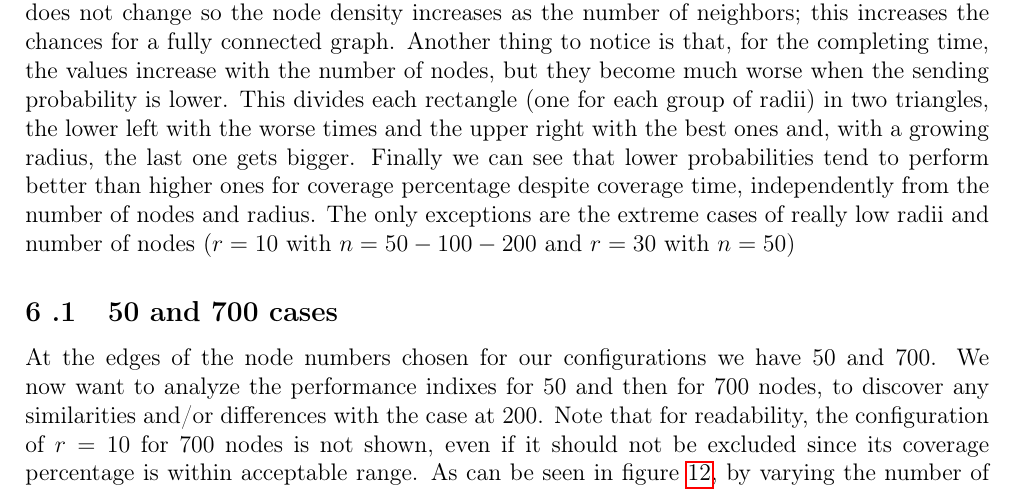
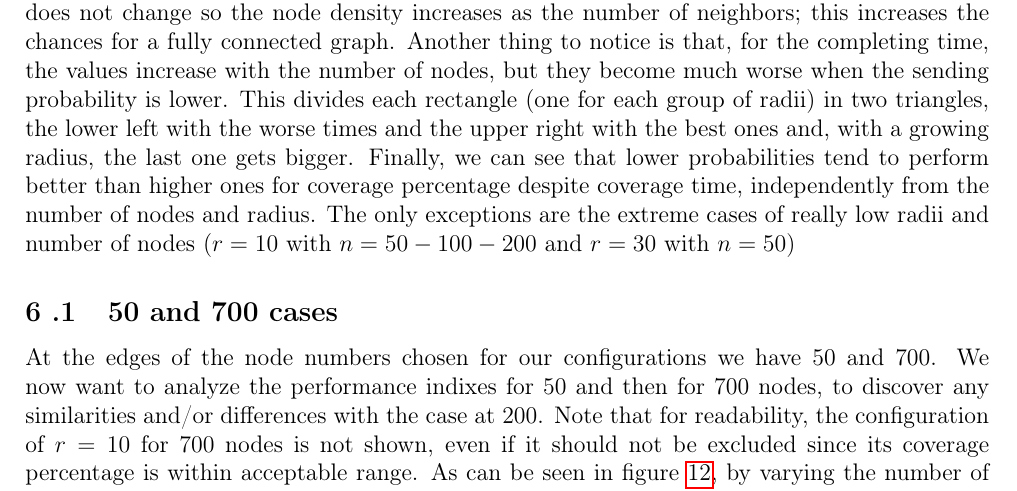
Before and after one commit to glmquint/EpidemicBroadcast, a LaTeX document (documentation/EpidemicBroadcastDocumentation.tex, which reads documentation/Varying_Nodes_Boxplot.tex): part of page 18 of 31, cut so that both start at the same text. Compiled offline with pdfLaTeX.

Commit message:
typo, fix missing ,

```diff
--- a/documentation/Varying_Nodes_Boxplot.tex
+++ b/documentation/Varying_Nodes_Boxplot.tex
@@ -41,7 +41,7 @@ r                           & n                           & \multicolumn{1}{l|}{
 
 It is interesting to notice that lower radii are better suited at higher number of nodes for a better coverage percentage. This happens because the area in which the nodes are distributed does not change so the node density increases as the number of neighbors; this increases the chances for a fully connected graph.
 Another thing to notice is that, for the completing time, the values increase with the number of nodes, but they become much worse when the sending probability is lower. This divides each rectangle (one for each group of radii) in two triangles, the lower left with the worse times and the upper right with the best ones and, with a growing radius, the last one gets bigger.
-Finally we can see that lower probabilities tend to perform better than higher ones for coverage percentage despite coverage time, independently from the number of nodes and radius. The only exceptions are the extreme cases of really low radii and number of nodes ($r=10$ with $n=50-100-200$ and $r=30$ with $n=50$)
+Finally, we can see that lower probabilities tend to perform better than higher ones for coverage percentage despite coverage time, independently from the number of nodes and radius. The only exceptions are the extreme cases of really low radii and number of nodes ($r=10$ with $n=50-100-200$ and $r=30$ with $n=50$)
 
 
 \subsection{50 and 700 cases}\label{50-and-700-cases}
```
